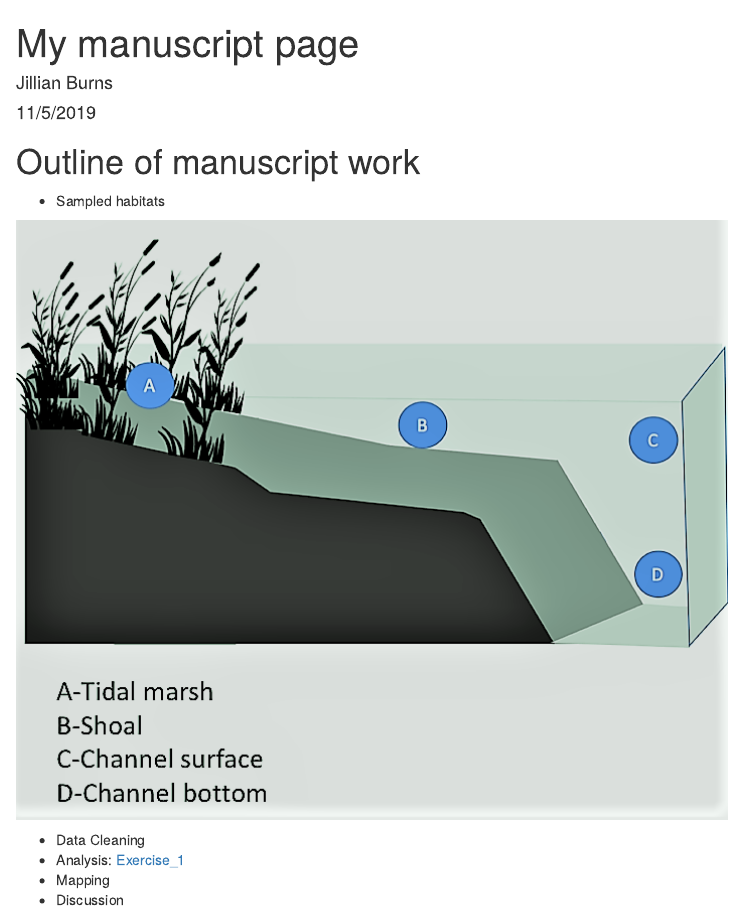
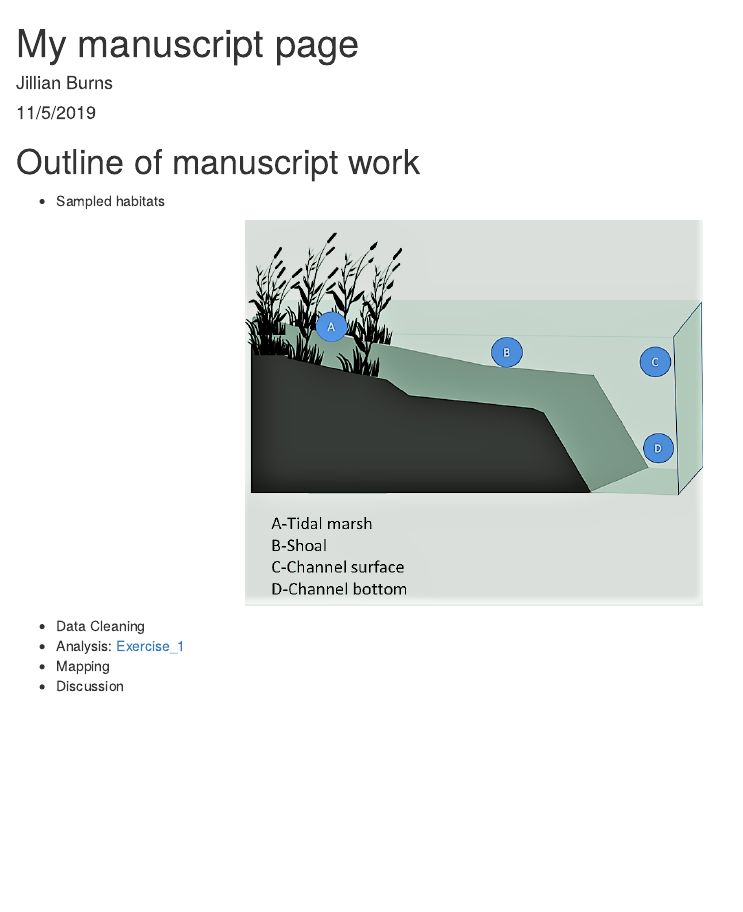
Before and after one commit to jmburns000/training-test, an R Markdown document (index.Rmd): the page in a window 1100 px wide, from its top. Rendered offline with R 4.5, knitr and Pandoc, with nearby package versions.

Commit message:
Made minors updates

````diff
--- a/index.Rmd
+++ b/index.Rmd
@@ -13,7 +13,11 @@ knitr::opts_chunk$set(echo = TRUE)
 
 - Sampled habitats
 
-<img src="lfs sampling diagram.png" title = "sampling diagram"/>
+<!-- <img src="lfs sampling diagram.png" title = "sampling diagram"/> -->
+
+```{r graphics, fig.align='center', echo=FALSE, out.width='50%'}
+knitr::include_graphics("lfs sampling diagram.png")
+```
 
 - Data Cleaning
 - Analysis: [Exercise_1](Exercise_1.html)
````
Also changed, not shown: index.html.
